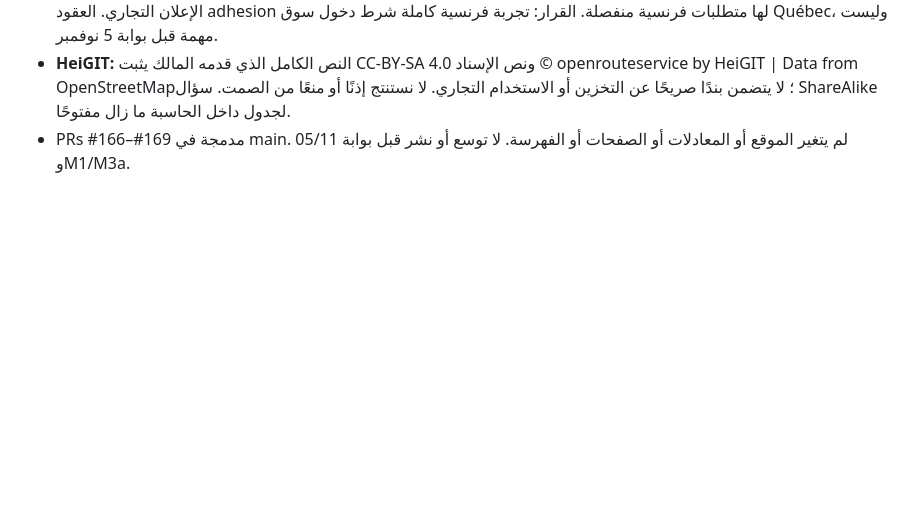
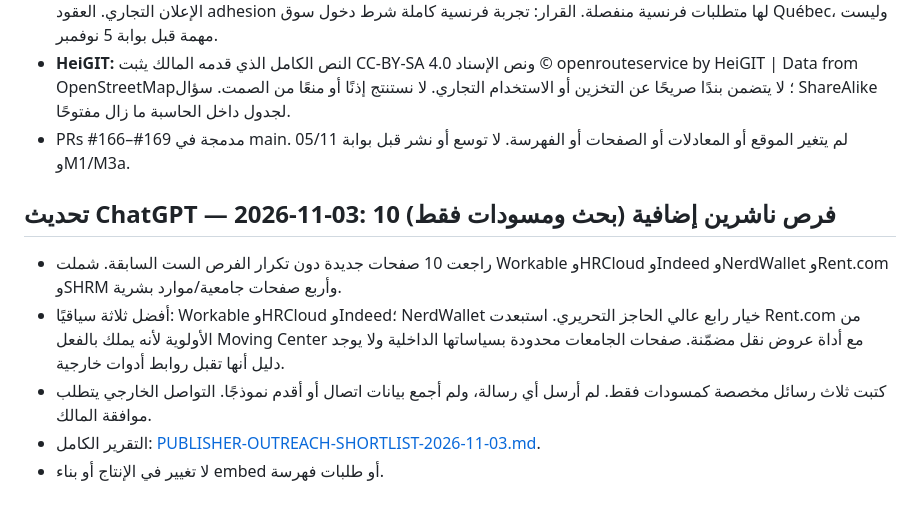
Before and after one commit to Fadhel-docom/relocation-cost, a Markdown page: OPS-ROOM.md, the part around the change. GitHub-like rendering; blank space fills up the shorter version.

Commit message:
docs(ops): record publisher shortlist and outreach boundary

```diff
--- a/OPS-ROOM.md
+++ b/OPS-ROOM.md
@@ -450,3 +450,12 @@ Independently audit the 30 prompts row by row using the current site, repository
 - **R-CA-6:** توجيه OQLF يطلب نسخة فرنسية كاملة للموقع التجاري، ومعلومات وخدمة بالفرنسية، والفرنسية مهيمنة بوضوح في الإعلان التجاري. العقود adhesion لها متطلبات فرنسية منفصلة. القرار: تجربة فرنسية كاملة شرط دخول سوق Québec، وليست مهمة قبل بوابة 5 نوفمبر.
 - **HeiGIT:** النص الكامل الذي قدمه المالك يثبت CC-BY-SA 4.0 ونص الإسناد © openrouteservice by HeiGIT | Data from OpenStreetMap؛ لا يتضمن بندًا صريحًا عن التخزين أو الاستخدام التجاري. لا نستنتج إذنًا أو منعًا من الصمت. سؤال ShareAlike لجدول داخل الحاسبة ما زال مفتوحًا.
 - PRs #166–#169 مدمجة في main. لم يتغير الموقع أو المعادلات أو الصفحات أو الفهرسة. لا توسع أو نشر قبل بوابة 05/11 وM1/M3a.
+
+
+## تحديث ChatGPT — 2026-11-03: 10 فرص ناشرين إضافية (بحث ومسودات فقط)
+
+- راجعت 10 صفحات جديدة دون تكرار الفرص الست السابقة. شملت Workable وHRCloud وIndeed وNerdWallet وRent.com وSHRM وأربع صفحات جامعية/موارد بشرية.
+- أفضل ثلاثة سياقيًا: Workable وHRCloud وIndeed؛ NerdWallet خيار رابع عالي الحاجز التحريري. استبعدت Rent.com من الأولوية لأنه يملك بالفعل Moving Center مع أداة عروض نقل مضمّنة. صفحات الجامعات محدودة بسياساتها الداخلية ولا يوجد دليل أنها تقبل روابط أدوات خارجية.
+- كتبت ثلاث رسائل مخصصة كمسودات فقط. لم أرسل أي رسالة، ولم أجمع بيانات اتصال أو أقدم نموذجًا. التواصل الخارجي يتطلب موافقة المالك.
+- التقرير الكامل: [PUBLISHER-OUTREACH-SHORTLIST-2026-11-03.md](docs/operations/PUBLISHER-OUTREACH-SHORTLIST-2026-11-03.md).
+- لا تغيير في الإنتاج أو بناء embed أو طلبات فهرسة.
```
